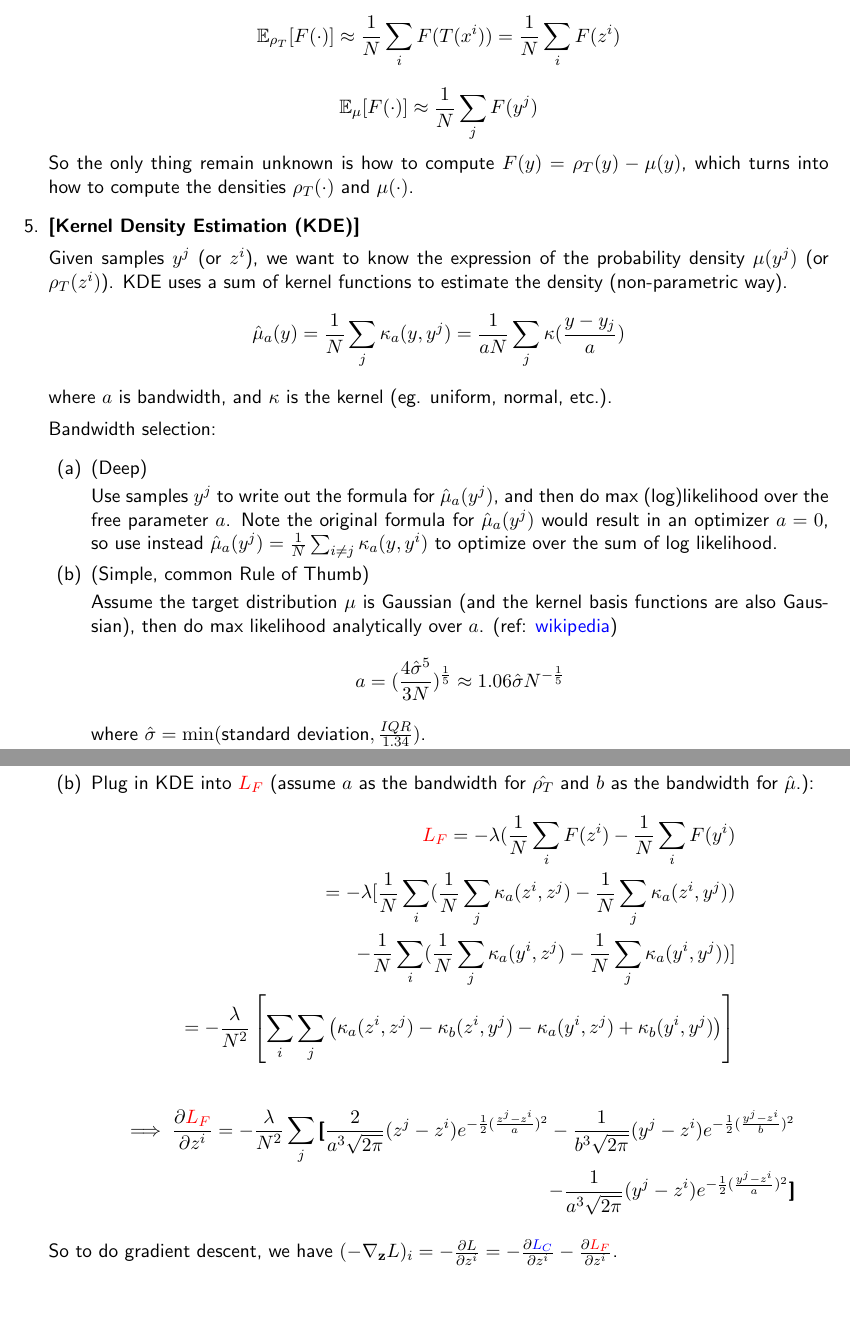
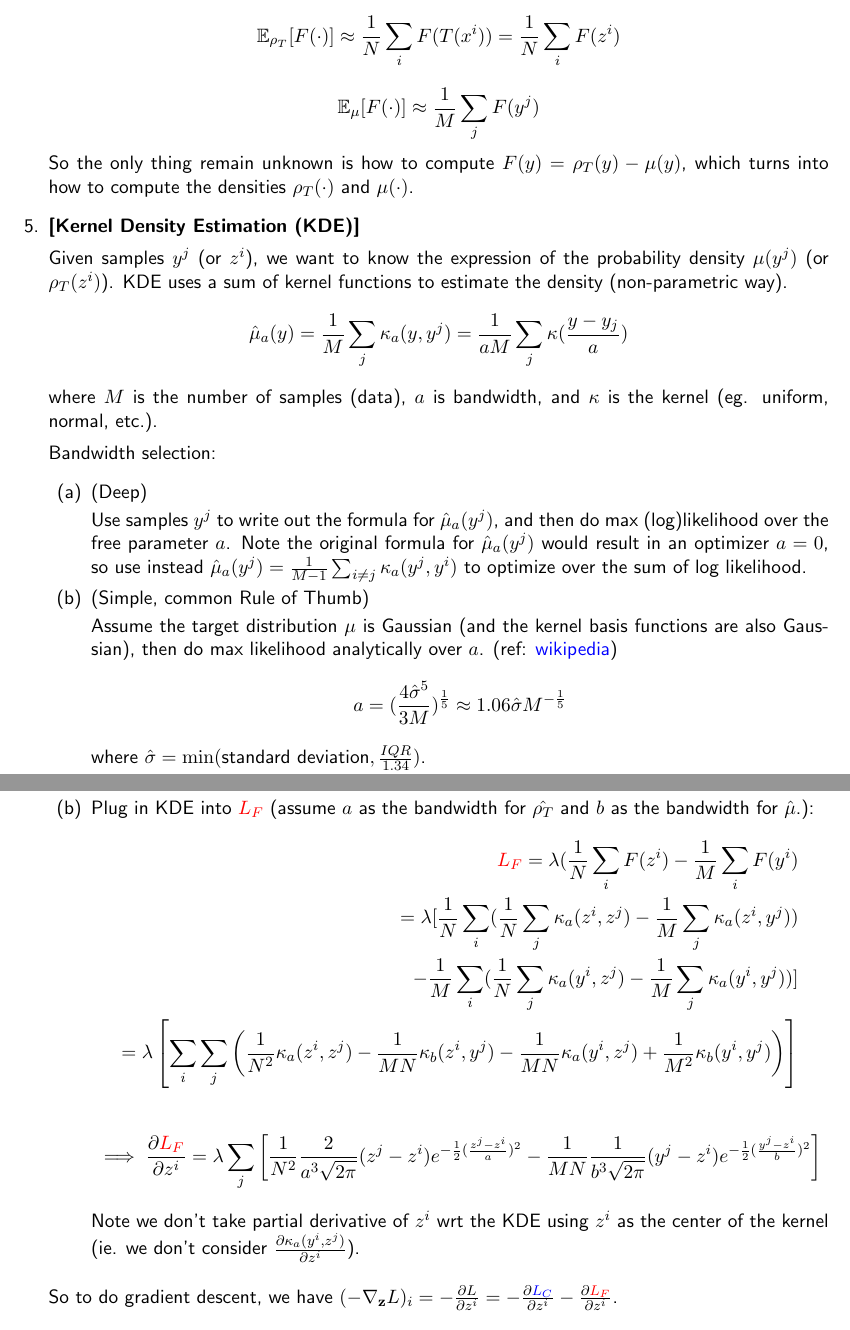
Before and after one commit to tanyating/OT-summer2022, a LaTeX document (notes.tex): two parts of pages 2 and 4 of 4, joined at a grey line, cut so that both start at the same text. Compiled offline with pdfLaTeX.

Commit message:
Modified notes

```diff
--- a/notes.tex
+++ b/notes.tex
@@ -139,7 +139,7 @@ Given two distributions $\rho$ with samples $x^i$ and $\mu$ with samples $y^j$ (
     = \frac{1}{N} \sum_i F(z^i)
     $$
     $$
-    \mathbb{E}_{\mu} [F(\cdot)] \approx \frac{1}{N} \sum_j F(y^j)
+    \mathbb{E}_{\mu} [F(\cdot)] \approx \frac{1}{M} \sum_j F(y^j)
     $$
     So the only thing remain unknown is how to compute $F(y) = \rho_T(y) - \mu(y)$, which turns into how to compute the densities $\rho_T(\cdot)$ and $\mu(\cdot)$.
 
@@ -147,23 +147,23 @@ Given two distributions $\rho$ with samples $x^i$ and $\mu$ with samples $y^j$ (
 
     Given samples $y^j$ (or $z^i$), we want to know the expression of the probability density $\mu(y^j)$ (or $\rho_T(z^i)$). KDE uses a sum of kernel functions to estimate the density (non-parametric way).
     \begin{align*}
-        \hat{\mu}_a(y) = \frac{1}{N} \sum_j \kappa_a(y,y^j)
-        = \frac{1}{aN} \sum_j \kappa(\frac{y-y_j}{a})
+        \hat{\mu}_a(y) = \frac{1}{M} \sum_j \kappa_a(y,y^j)
+        = \frac{1}{aM} \sum_j \kappa(\frac{y-y_j}{a})
     \end{align*}
-    where $a$ is bandwidth, and $\kappa$ is the kernel (eg. uniform, normal, etc.).
+    where $M$ is the number of samples (data), $a$ is bandwidth, and $\kappa$ is the kernel (eg. uniform, normal, etc.).
 
     Bandwidth selection:
     \begin{enumerate}
         \item (Deep)
 
-        Use samples $y^j$ to write out the formula for $\hat{\mu}_a(y^j)$, and then do max (log)likelihood over the free parameter $a$. Note the original formula for $\hat{\mu}_a(y^j)$ would result in an optimizer $a=0$, so use instead $\hat{\mu}_a(y^j) = \frac{1}{N} \sum_{i\ne j} \kappa_a(y,y^i)$ to optimize over the sum of log likelihood.
+        Use samples $y^j$ to write out the formula for $\hat{\mu}_a(y^j)$, and then do max (log)likelihood over the free parameter $a$. Note the original formula for $\hat{\mu}_a(y^j)$ would result in an optimizer $a=0$, so use instead $\hat{\mu}_a(y^j) = \frac{1}{M-1} \sum_{i\ne j} \kappa_a(y^j,y^i)$ to optimize over the sum of log likelihood.
 
         \item (Simple, common Rule of Thumb)
 
         Assume the target distribution $\mu$ is Gaussian (and the kernel basis functions are also Gaussian), then do max likelihood analytically over $a$. (ref: \href{https://en.wikipedia.org/wiki/Kernel_density_estimation}{wikipedia})
         \begin{align*}
-            a = (\frac{4\hat{\sigma}^5}{3N})^{\frac{1}{5}} \approx
-            1.06 \hat{\sigma} N^{-\frac{1}{5}}
+            a = (\frac{4\hat{\sigma}^5}{3M})^{\frac{1}{5}} \approx
+            1.06 \hat{\sigma} M^{-\frac{1}{5}}
         \end{align*}
         where $\hat{\sigma} = \min (\text{standard deviation}, \frac{IQR}{1.34})$.
 
@@ -231,22 +231,21 @@ Given two distributions $\rho$ with samples $x^i$ and $\mu$ with samples $y^j$ (
         \item Plug in KDE into $\textcolor{red}{L_F}$ (assume $a$ as the bandwidth for $\hat{\rho_T}$ and $b$ as the bandwidth for $\hat{\mu}$.):
         \begin{align*}
         % \centering
-            \textcolor{red}{L_F} = - \lambda (\frac{1}{N} \sum_i F(z^i) - \frac{1}{N} \sum_i F(y^i)\\
-            = - \lambda [\frac{1}{N} \sum_i (\frac{1}{N} \sum_j \kappa_a(z^i,z^j) - \frac{1}{N} \sum_j \kappa_a(z^i,y^j))\\
-            - \frac{1}{N} \sum_i (\frac{1}{N} \sum_j \kappa_a(y^i,z^j) - \frac{1}{N} \sum_j \kappa_a(y^i,y^j))]\\
-            = - \frac{\lambda}{N^2} \left[\sum_i \sum_j \left(
-            \kappa_a(z^i,z^j) - \kappa_b(z^i,y^j) - \kappa_a(y^i,z^j) + \kappa_b(y^i,y^j)
+            \textcolor{red}{L_F} = \lambda (\frac{1}{N} \sum_i F(z^i) - \frac{1}{M} \sum_i F(y^i)\\
+            =  \lambda [\frac{1}{N} \sum_i (\frac{1}{N} \sum_j \kappa_a(z^i,z^j) - \frac{1}{M} \sum_j \kappa_a(z^i,y^j))\\
+            - \frac{1}{M} \sum_i (\frac{1}{N} \sum_j \kappa_a(y^i,z^j) - \frac{1}{M} \sum_j \kappa_a(y^i,y^j))]\\
+            = \lambda \left[\sum_i \sum_j \left(
+            \frac{1}{N^2}\kappa_a(z^i,z^j) -  \frac{1}{MN}\kappa_b(z^i,y^j) -   \frac{1}{MN}\kappa_a(y^i,z^j) +  \frac{1}{M^2}\kappa_b(y^i,y^j)
             \right) \right]
         \end{align*}
 
         \begin{align*}
             \implies \frac{\partial \textcolor{red}{L_F}}{\partial z^i}
-            = - \frac{\lambda}{N^2} \sum_j \textbf{[}
-            \frac{2}{a^3\sqrt{2\pi}} (z^j-z^i) e^{-\frac{1}{2}(\frac{z^j-z^i}{a})^2} - \frac{1}{b^3\sqrt{2\pi}} (y^j-z^i) e^{-\frac{1}{2}(\frac{y^j-z^i}{b})^2} \\
-            - \frac{1}{a^3\sqrt{2\pi}} (y^j-z^i) e^{-\frac{1}{2}(\frac{y^j-z^i}{a})^2} \textbf{]}
+            = \lambda \sum_j \left[
+             \frac{1}{N^2}\frac{2}{a^3\sqrt{2\pi}} (z^j-z^i) e^{-\frac{1}{2}(\frac{z^j-z^i}{a})^2} -  \frac{1}{MN}\frac{1}{b^3\sqrt{2\pi}} (y^j-z^i) e^{-\frac{1}{2}(\frac{y^j-z^i}{b})^2} \right]
         \end{align*}
-
-    \end{enumerate}
+        Note we don't take partial derivative of $z^i$ wrt the KDE using $z^i$ as the center of the kernel (ie. we don't consider $\frac{\partial \kappa_a(y^i,z^j)}{\partial z^i}$).
+        \end{enumerate}
 
     So to do gradient descent, we have $(-\nabla_{\mathbf{z}} L)_i =  -\frac{\partial L}{\partial z^i} = -  \frac{\partial \textcolor{blue}{L_C}}{\partial z^i} -  \frac{\partial \textcolor{red}{L_F}}{\partial z^i}$.
 
```
Also changed, not shown: notes.tex (18 more changed lines).
